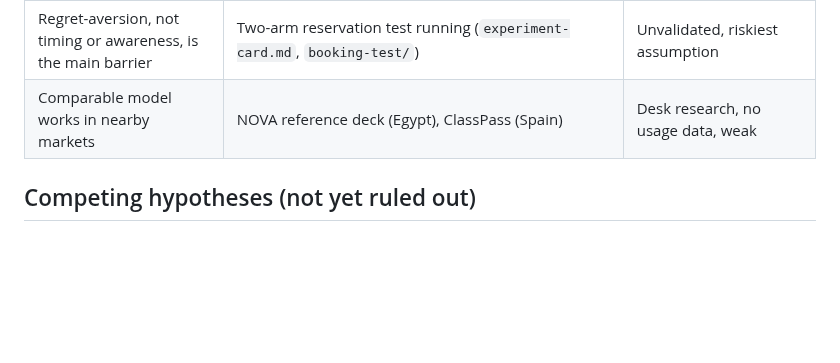
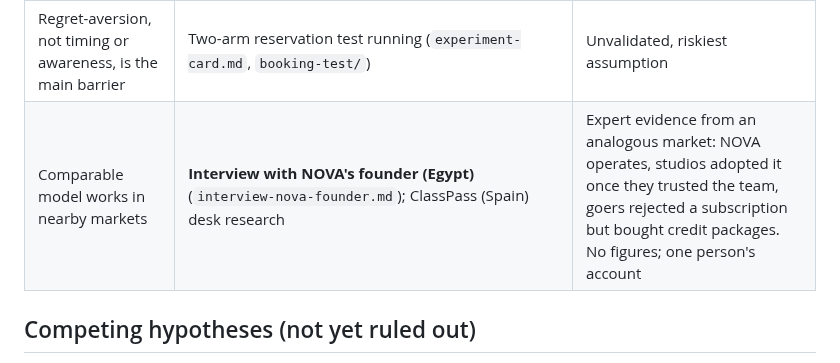
Before and after one commit to marianaserranoc/Rapid_prototyping, a Markdown page: evidence-log/opportunity-v02.md, the part around the change. Rendered like a GitHub page; blank space fills up the shorter version.

Commit message:
Revise comparable model evidence in opportunity log
Updated evidence regarding comparable models in nearby markets, including insights from an interview with NOVA's founder.

```diff
--- a/evidence-log/opportunity-v02.md
+++ b/evidence-log/opportunity-v02.md
@@ -30,7 +30,7 @@ How might we help boutique studio owners convert underfilled off-peak seats into
 | Goers avoid packages after unused past packages | Goer interview G1 (`personas/selected_personas/gym_goers.md`) | Real proxy, n=1 |
 | Single class at gym-equivalent price increases booking intent | Wizard of Oz card test, 5 of 8 agreed (`oz-trials.md`) | Proxy testers, not the Moroccan target cohort, no control arm |
 | Regret-aversion, not timing or awareness, is the main barrier | Two-arm reservation test running (`experiment-card.md`, `booking-test/`) | Unvalidated, riskiest assumption |
-| Comparable model works in nearby markets | NOVA reference deck (Egypt), ClassPass (Spain) | Desk research, no usage data, weak |
+| Comparable model works in nearby markets | **Interview with NOVA's founder (Egypt)** (`interview-nova-founder.md`); ClassPass (Spain) desk research | Expert evidence from an analogous market: NOVA operates, studios adopted it once they trusted the team, goers rejected a subscription but bought credit packages. No figures; one person's account |
 
 ## Competing hypotheses (not yet ruled out)
 - **Timing or awareness (goer):** demand exists, but goers don't think of the off-peak slot when they have a free window.
```
